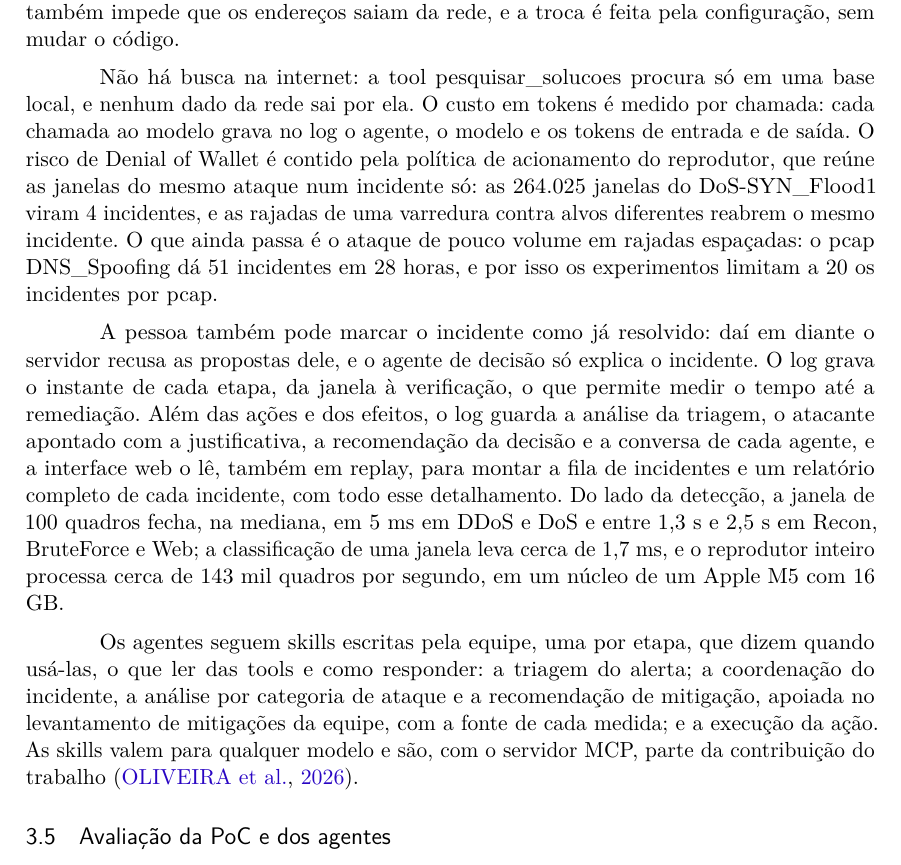
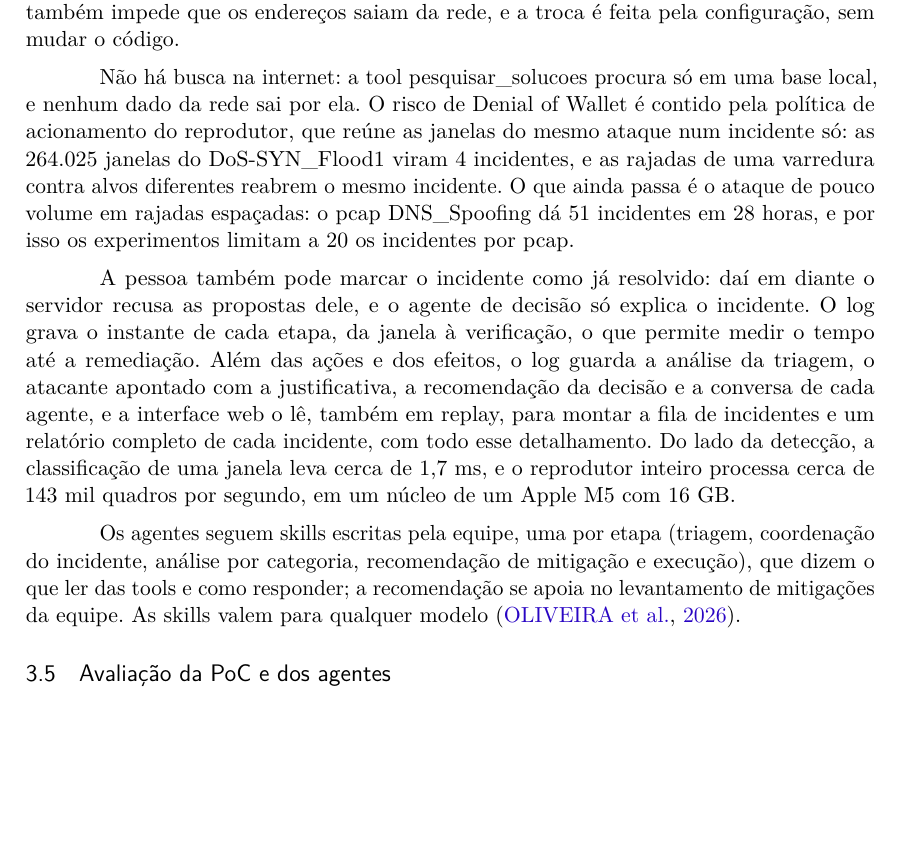
Before and after one commit to stermiix/SentryIoT, a LaTeX thesis (artigo/latex/artigo.tex, which reads artigo/latex/secoes/3-metodologia.tex): part of page 11 of 20, cut so that both start at the same text, the shorter picture padded with empty space. Compiled offline with pdfLaTeX.

Commit message:
Corte de páginas, 3.5: skills em uma frase, sem o detalhe do log de custo e sem o tempo de fechamento da janela; 20 páginas

```diff
--- a/artigo/latex/secoes/3-metodologia.tex
+++ b/artigo/latex/secoes/3-metodologia.tex
@@ -81,11 +81,11 @@ O agente de decisão, que escolhe a ação, trabalha sem os endereços da rede,
 
 Cada agente recebe só o que o seu papel exige: quem vê os endereços, a triagem, não propõe ações; quem propõe, a decisão, não vê os endereços; e quem os usa, a execução, a única com credenciais, só aplica a proposta já liberada ou aprovada. As respostas das tools da decisão e o veredito da triagem passam por um filtro que troca por um marcador qualquer endereço em texto livre, e os testes automatizados conferem essas regras, com 44 casos para a troca por rótulos e 49 para o filtro. Com tudo no modelo local, essa separação protege contra a manipulação dos agentes; com a decisão em um modelo de fronteira, ela também impede que os endereços saiam da rede, e a troca é feita pela configuração, sem mudar o código.
 
-Não há busca na internet: a tool pesquisar\_solucoes procura só em uma base local, e nenhum dado da rede sai por ela. O custo em tokens é medido por chamada: cada chamada ao modelo grava no log o agente, o modelo e os tokens de entrada e de saída. O risco de Denial of Wallet é contido pela política de acionamento do reprodutor, que reúne as janelas do mesmo ataque num incidente só: as 264.025 janelas do DoS-SYN\_Flood1 viram 4 incidentes, e as rajadas de uma varredura contra alvos diferentes reabrem o mesmo incidente. O que ainda passa é o ataque de pouco volume em rajadas espaçadas: o pcap DNS\_Spoofing dá 51 incidentes em 28 horas, e por isso os experimentos limitam a 20 os incidentes por pcap.
+Não há busca na internet: a tool pesquisar\_solucoes procura só em uma base local, e nenhum dado da rede sai por ela. O risco de Denial of Wallet é contido pela política de acionamento do reprodutor, que reúne as janelas do mesmo ataque num incidente só: as 264.025 janelas do DoS-SYN\_Flood1 viram 4 incidentes, e as rajadas de uma varredura contra alvos diferentes reabrem o mesmo incidente. O que ainda passa é o ataque de pouco volume em rajadas espaçadas: o pcap DNS\_Spoofing dá 51 incidentes em 28 horas, e por isso os experimentos limitam a 20 os incidentes por pcap.
 
-A pessoa também pode marcar o incidente como já resolvido: daí em diante o servidor recusa as propostas dele, e o agente de decisão só explica o incidente. O log grava o instante de cada etapa, da janela à verificação, o que permite medir o tempo até a remediação. Além das ações e dos efeitos, o log guarda a análise da triagem, o atacante apontado com a justificativa, a recomendação da decisão e a conversa de cada agente, e a interface web o lê, também em replay, para montar a fila de incidentes e um relatório completo de cada incidente, com todo esse detalhamento. Do lado da detecção, a janela de 100 quadros fecha, na mediana, em 5 ms em DDoS e DoS e entre 1,3 s e 2,5 s em Recon, BruteForce e Web; a classificação de uma janela leva cerca de 1,7 ms, e o reprodutor inteiro processa cerca de 143 mil quadros por segundo, em um núcleo de um Apple M5 com 16 GB.
+A pessoa também pode marcar o incidente como já resolvido: daí em diante o servidor recusa as propostas dele, e o agente de decisão só explica o incidente. O log grava o instante de cada etapa, da janela à verificação, o que permite medir o tempo até a remediação. Além das ações e dos efeitos, o log guarda a análise da triagem, o atacante apontado com a justificativa, a recomendação da decisão e a conversa de cada agente, e a interface web o lê, também em replay, para montar a fila de incidentes e um relatório completo de cada incidente, com todo esse detalhamento. Do lado da detecção, a classificação de uma janela leva cerca de 1,7 ms, e o reprodutor inteiro processa cerca de 143 mil quadros por segundo, em um núcleo de um Apple M5 com 16 GB.
 
-Os agentes seguem skills escritas pela equipe, uma por etapa, que dizem quando usá-las, o que ler das tools e como responder: a triagem do alerta; a coordenação do incidente, a análise por categoria de ataque e a recomendação de mitigação, apoiada no levantamento de mitigações da equipe, com a fonte de cada medida; e a execução da ação. As skills valem para qualquer modelo e são, com o servidor MCP, parte da contribuição do trabalho \cite{oliveira2026}.
+Os agentes seguem skills escritas pela equipe, uma por etapa (triagem, coordenação do incidente, análise por categoria, recomendação de mitigação e execução), que dizem o que ler das tools e como responder; a recomendação se apoia no levantamento de mitigações da equipe. As skills valem para qualquer modelo \cite{oliveira2026}.
 
 \subsection{Avaliação da PoC e dos agentes}
 \label{sec:avaliacao}
```
